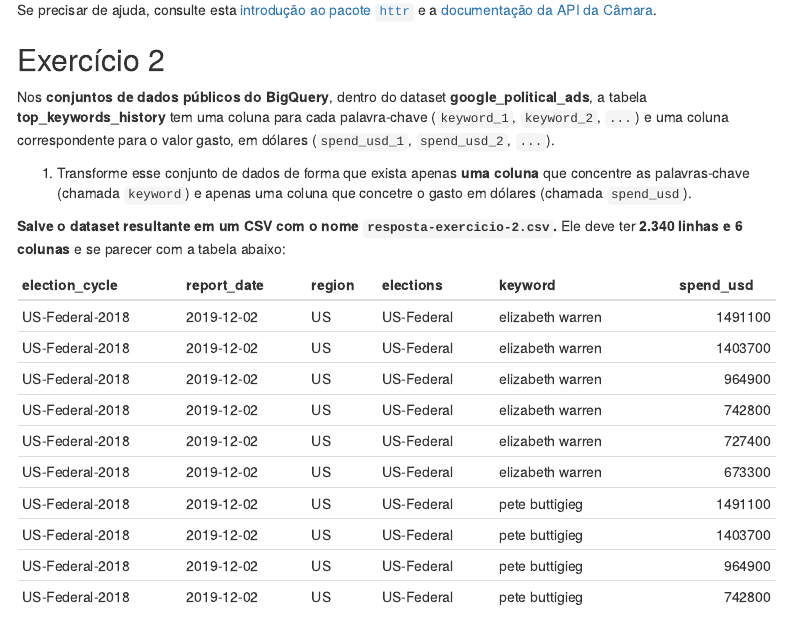
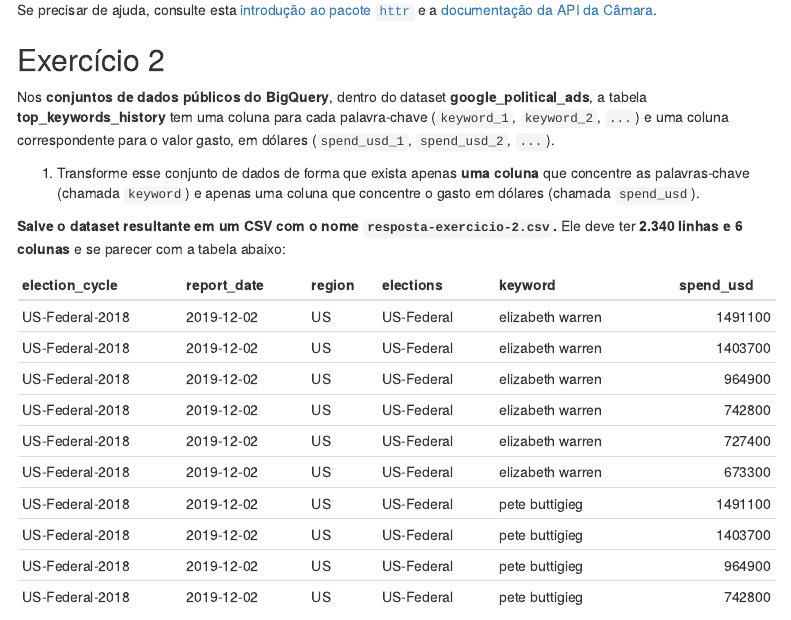
Before and after one commit to mifarhat/atividade-freela, an R Markdown document (docs/index.Rmd): the page in a window 1100 px wide, from 1920 px down. Rendered offline with R 4.5, knitr and Pandoc, with nearby package versions; menus at the side of the page are left out.

Commit message:
corrige erro de digitação

```diff
--- a/docs/index.Rmd
+++ b/docs/index.Rmd
@@ -79,7 +79,7 @@ Se precisar de ajuda, consulte esta [introdução ao pacote `httr`](https://cran
 
 Nos **conjuntos de dados públicos do BigQuery**, dentro do dataset **google_political_ads**, a tabela **top_keywords_history** tem uma coluna para cada palavra-chave (`keyword_1`, `keyword_2`, `...`) e uma coluna correspondente para o valor gasto, em dólares (`spend_usd_1`, `spend_usd_2`, `...`).
 
-1. Transforme esse conjunto de dados de forma que exista apenas **uma coluna** que concentre as palavras-chave (chamada `keyword`) e apenas uma coluna que concetre o gasto em dólares (chamada `spend_usd`).
+1. Transforme esse conjunto de dados de forma que exista apenas **uma coluna** que concentre as palavras-chave (chamada `keyword`) e apenas uma coluna que concentre o gasto em dólares (chamada `spend_usd`).
 
 **Salve o dataset resultante em um CSV com o nome `resposta-exercicio-2.csv`.** Ele deve ter **2.340 linhas e 6 colunas** e se parecer com a tabela abaixo:
 
```
Also changed, not shown: 1 other file.
